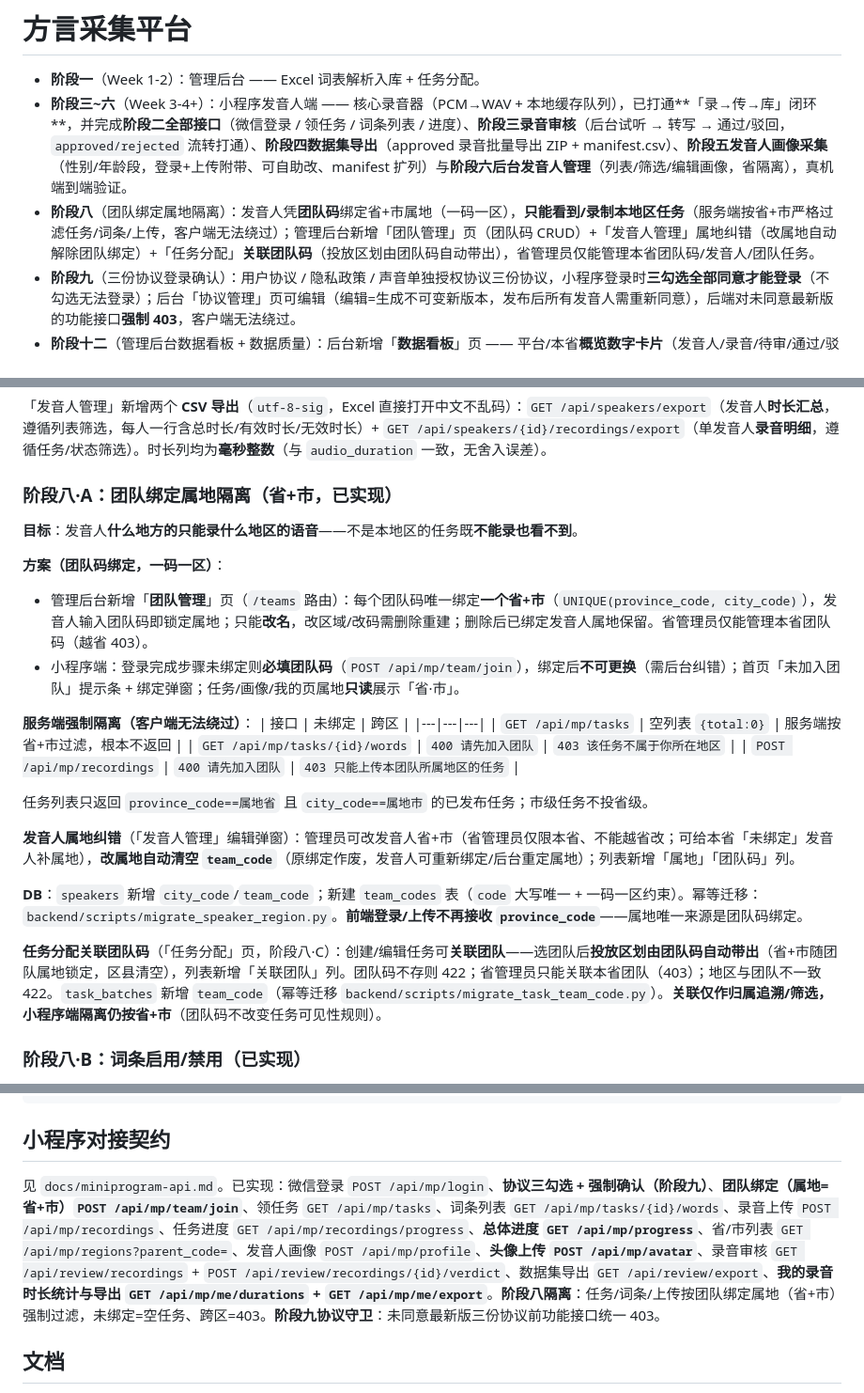
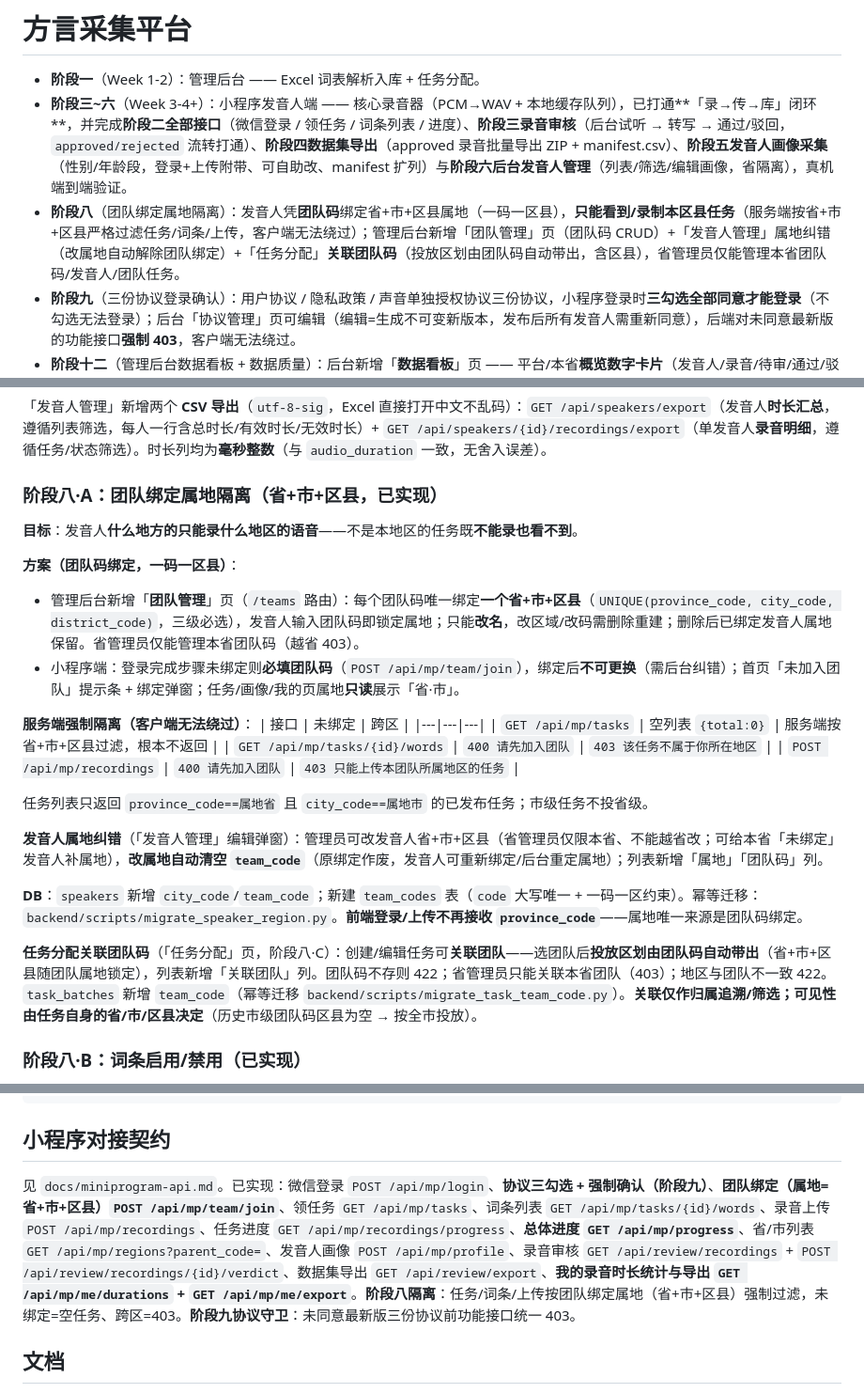
Before and after one commit to Fengwensai/dialect-platform, a Markdown page: README.md, 3 parts joined by grey strips. Shown at 94% size. GitHub-like rendering.

Commit message:
docs: README/feature-list 对齐省市区三级，并移除已删的头像接口
与 docs/ 同一批漂移（阶段八的描述仍停在「省+市」两级）：
- README 阶段八概述、阶段八·A 标题、团队管理说明、隔离对照表、
  属地纠错、任务关联团队码 —— 补区县；UNIQUE 约束改为三级
- feature-list 阶段八条目与团队绑定行 —— 一码一区 → 一码一区县

顺带修一处无关但同类的事实错误：README 把 `POST /api/mp/avatar` 列为
「已实现」，该接口已随 2026-08-29 头像合规整改移除（后端已无此路由，
仅剩清理历史头像文件的代码），予以删除。

Co-Authored-By: Claude Code <noreply@anthropic.com>

```diff
--- a/README.md
+++ b/README.md
@@ -2,7 +2,7 @@
 
 - **阶段一**（Week 1-2）：管理后台 —— Excel 词表解析入库 + 任务分配。
 - **阶段三~六**（Week 3-4+）：小程序发音人端 —— 核心录音器（PCM→WAV + 本地缓存队列），已打通**「录→传→库」闭环**，并完成**阶段二全部接口**（微信登录 / 领任务 / 词条列表 / 进度）、**阶段三录音审核**（后台试听 → 转写 → 通过/驳回，`approved/rejected` 流转打通）、**阶段四数据集导出**（approved 录音批量导出 ZIP + manifest.csv）、**阶段五发音人画像采集**（性别/年龄段，登录+上传附带、可自助改、manifest 扩列）与**阶段六后台发音人管理**（列表/筛选/编辑画像，省隔离），真机端到端验证。
-- **阶段八**（团队绑定属地隔离）：发音人凭**团队码**绑定省+市属地（一码一区），**只能看到/录制本地区任务**（服务端按省+市严格过滤任务/词条/上传，客户端无法绕过）；管理后台新增「团队管理」页（团队码 CRUD）+「发音人管理」属地纠错（改属地自动解除团队绑定）+「任务分配」**关联团队码**（投放区划由团队码自动带出），省管理员仅能管理本省团队码/发音人/团队任务。
+- **阶段八**（团队绑定属地隔离）：发音人凭**团队码**绑定省+市+区县属地（一码一区县），**只能看到/录制本区县任务**（服务端按省+市+区县严格过滤任务/词条/上传，客户端无法绕过）；管理后台新增「团队管理」页（团队码 CRUD）+「发音人管理」属地纠错（改属地自动解除团队绑定）+「任务分配」**关联团队码**（投放区划由团队码自动带出，含区县），省管理员仅能管理本省团队码/发音人/团队任务。
 - **阶段九**（三份协议登录确认）：用户协议 / 隐私政策 / 声音单独授权协议三份协议，小程序登录时**三勾选全部同意才能登录**（不勾选无法登录）；后台「协议管理」页可编辑（编辑=生成不可变新版本，发布后所有发音人需重新同意），后端对未同意最新版的功能接口**强制 403**，客户端无法绕过。
 - **阶段十二**（管理后台数据看板 + 数据质量）：后台新增「**数据看板**」页 —— 平台/本省**概览数字卡片**（发音人/录音/待审/通过/驳回/总时长/有效时长/通过率）+ **近 7/30 天录音趋势数字卡片** + **词条采集难度表**（按词条聚合录音/通过/驳回/通过率/驳回率，默认驳回多优先）+ **区域分布小表** + **每发音人一行关键指标的明细表**（录音/审核/时长/通过率/任务数/词条数/最近活跃，可筛选、5 种排序、导出时长 CSV），点进发音人可下钻**录音明细**（试听/筛选/导出）与**领取记录**（词条/任务/是否已录）。省管理员自动钳制为本省数据。
 - **数据质量治理**（后台完善项 4/5）：词条编辑保存前**查重提示**（仅提示不拦截，方言词同词异音可确认后保存）；词条库 / 发音人管理支持**合并**（把重复词条/多身份发音人并为一个，录音/领取/任务引用按状态保留策略迁移去重，淘汰者连带清理存储文件，词条合并且自动处理任务条目冲突）；看板补**录音趋势**与**词条采集难度**两个时间/质量维度。
@@ -214,28 +214,28 @@ npm run dev        # http://localhost:5173
 
 「发音人管理」新增两个 **CSV 导出**（`utf-8-sig`，Excel 直接打开中文不乱码）：`GET /api/speakers/export`（发音人**时长汇总**，遵循列表筛选，每人一行含总时长/有效时长/无效时长）+ `GET /api/speakers/{id}/recordings/export`（单发音人**录音明细**，遵循任务/状态筛选）。时长列均为**毫秒整数**（与 `audio_duration` 一致，无舍入误差）。
 
-### 阶段八·A：团队绑定属地隔离（省+市，已实现）
+### 阶段八·A：团队绑定属地隔离（省+市+区县，已实现）
 
 **目标**：发音人**什么地方的只能录什么地区的语音**——不是本地区的任务既**不能录也看不到**。
 
-**方案（团队码绑定，一码一区）**：
-- 管理后台新增「**团队管理**」页（`/teams` 路由）：每个团队码唯一绑定**一个省+市**（`UNIQUE(province_code, city_code)`），发音人输入团队码即锁定属地；只能**改名**，改区域/改码需删除重建；删除后已绑定发音人属地保留。省管理员仅能管理本省团队码（越省 403）。
+**方案（团队码绑定，一码一区县）**：
+- 管理后台新增「**团队管理**」页（`/teams` 路由）：每个团队码唯一绑定**一个省+市+区县**（`UNIQUE(province_code, city_code, district_code)`，三级必选），发音人输入团队码即锁定属地；只能**改名**，改区域/改码需删除重建；删除后已绑定发音人属地保留。省管理员仅能管理本省团队码（越省 403）。
 - 小程序端：登录完成步骤未绑定则**必填团队码**（`POST /api/mp/team/join`），绑定后**不可更换**（需后台纠错）；首页「未加入团队」提示条 + 绑定弹窗；任务/画像/我的页属地**只读**展示「省·市」。
 
 **服务端强制隔离（客户端无法绕过）**：
 | 接口 | 未绑定 | 跨区 |
 |---|---|---|
-| `GET /api/mp/tasks` | 空列表 `{total:0}` | 服务端按省+市过滤，根本不返回 |
+| `GET /api/mp/tasks` | 空列表 `{total:0}` | 服务端按省+市+区县过滤，根本不返回 |
 | `GET /api/mp/tasks/{id}/words` | `400 请先加入团队` | `403 该任务不属于你所在地区` |
 | `POST /api/mp/recordings` | `400 请先加入团队` | `403 只能上传本团队所属地区的任务` |
 
 任务列表只返回 `province_code==属地省` 且 `city_code==属地市` 的已发布任务；市级任务不投省级。
 
-**发音人属地纠错**（「发音人管理」编辑弹窗）：管理员可改发音人省+市（省管理员仅限本省、不能越省改；可给本省「未绑定」发音人补属地），**改属地自动清空 `team_code`**（原绑定作废，发音人可重新绑定/后台重定属地）；列表新增「属地」「团队码」列。
+**发音人属地纠错**（「发音人管理」编辑弹窗）：管理员可改发音人省+市+区县（省管理员仅限本省、不能越省改；可给本省「未绑定」发音人补属地），**改属地自动清空 `team_code`**（原绑定作废，发音人可重新绑定/后台重定属地）；列表新增「属地」「团队码」列。
 
 **DB**：`speakers` 新增 `city_code`/`team_code`；新建 `team_codes` 表（`code` 大写唯一 + 一码一区约束）。幂等迁移：`backend/scripts/migrate_speaker_region.py`。**前端登录/上传不再接收 `province_code`**——属地唯一来源是团队码绑定。
 
-**任务分配关联团队码**（「任务分配」页，阶段八·C）：创建/编辑任务可**关联团队**——选团队后**投放区划由团队码自动带出**（省+市随团队属地锁定，区县清空），列表新增「关联团队」列。团队码不存则 422；省管理员只能关联本省团队（403）；地区与团队不一致 422。`task_batches` 新增 `team_code`（幂等迁移 `backend/scripts/migrate_task_team_code.py`）。**关联仅作归属追溯/筛选，小程序端隔离仍按省+市**（团队码不改变任务可见性规则）。
+**任务分配关联团队码**（「任务分配」页，阶段八·C）：创建/编辑任务可**关联团队**——选团队后**投放区划由团队码自动带出**（省+市+区县随团队属地锁定），列表新增「关联团队」列。团队码不存则 422；省管理员只能关联本省团队（403）；地区与团队不一致 422。`task_batches` 新增 `team_code`（幂等迁移 `backend/scripts/migrate_task_team_code.py`）。**关联仅作归属追溯/筛选；可见性由任务自身的省/市/区县决定**（历史市级团队码区县为空 → 按全市投放）。
 
 ### 阶段八·B：词条启用/禁用（已实现）
 
@@ -317,7 +317,7 @@ python -c "import wave;w=wave.open('out.wav');print(w.getframerate(),w.getnchann
 
 ## 小程序对接契约
 
-见 `docs/miniprogram-api.md`。已实现：微信登录 `POST /api/mp/login`、**协议三勾选 + 强制确认（阶段九）**、**团队绑定（属地=省+市）`POST /api/mp/team/join`**、领任务 `GET /api/mp/tasks`、词条列表 `GET /api/mp/tasks/{id}/words`、录音上传 `POST /api/mp/recordings`、任务进度 `GET /api/mp/recordings/progress`、**总体进度 `GET /api/mp/progress`**、省/市列表 `GET /api/mp/regions?parent_code=`、发音人画像 `POST /api/mp/profile`、**头像上传 `POST /api/mp/avatar`**、录音审核 `GET /api/review/recordings` + `POST /api/review/recordings/{id}/verdict`、数据集导出 `GET /api/review/export`、**我的录音时长统计与导出 `GET /api/mp/me/durations` + `GET /api/mp/me/export`**。**阶段八隔离**：任务/词条/上传按团队绑定属地（省+市）强制过滤，未绑定=空任务、跨区=403。**阶段九协议守卫**：未同意最新版三份协议前功能接口统一 403。
+见 `docs/miniprogram-api.md`。已实现：微信登录 `POST /api/mp/login`、**协议三勾选 + 强制确认（阶段九）**、**团队绑定（属地=省+市+区县）`POST /api/mp/team/join`**、领任务 `GET /api/mp/tasks`、词条列表 `GET /api/mp/tasks/{id}/words`、录音上传 `POST /api/mp/recordings`、任务进度 `GET /api/mp/recordings/progress`、**总体进度 `GET /api/mp/progress`**、省/市列表 `GET /api/mp/regions?parent_code=`、发音人画像 `POST /api/mp/profile`、录音审核 `GET /api/review/recordings` + `POST /api/review/recordings/{id}/verdict`、数据集导出 `GET /api/review/export`、**我的录音时长统计与导出 `GET /api/mp/me/durations` + `GET /api/mp/me/export`**。**阶段八隔离**：任务/词条/上传按团队绑定属地（省+市+区县）强制过滤，未绑定=空任务、跨区=403。**阶段九协议守卫**：未同意最新版三份协议前功能接口统一 403。
 
 ## 文档
 
```
Also changed, not shown: docs/feature-list.md (+2 -2 lines).
